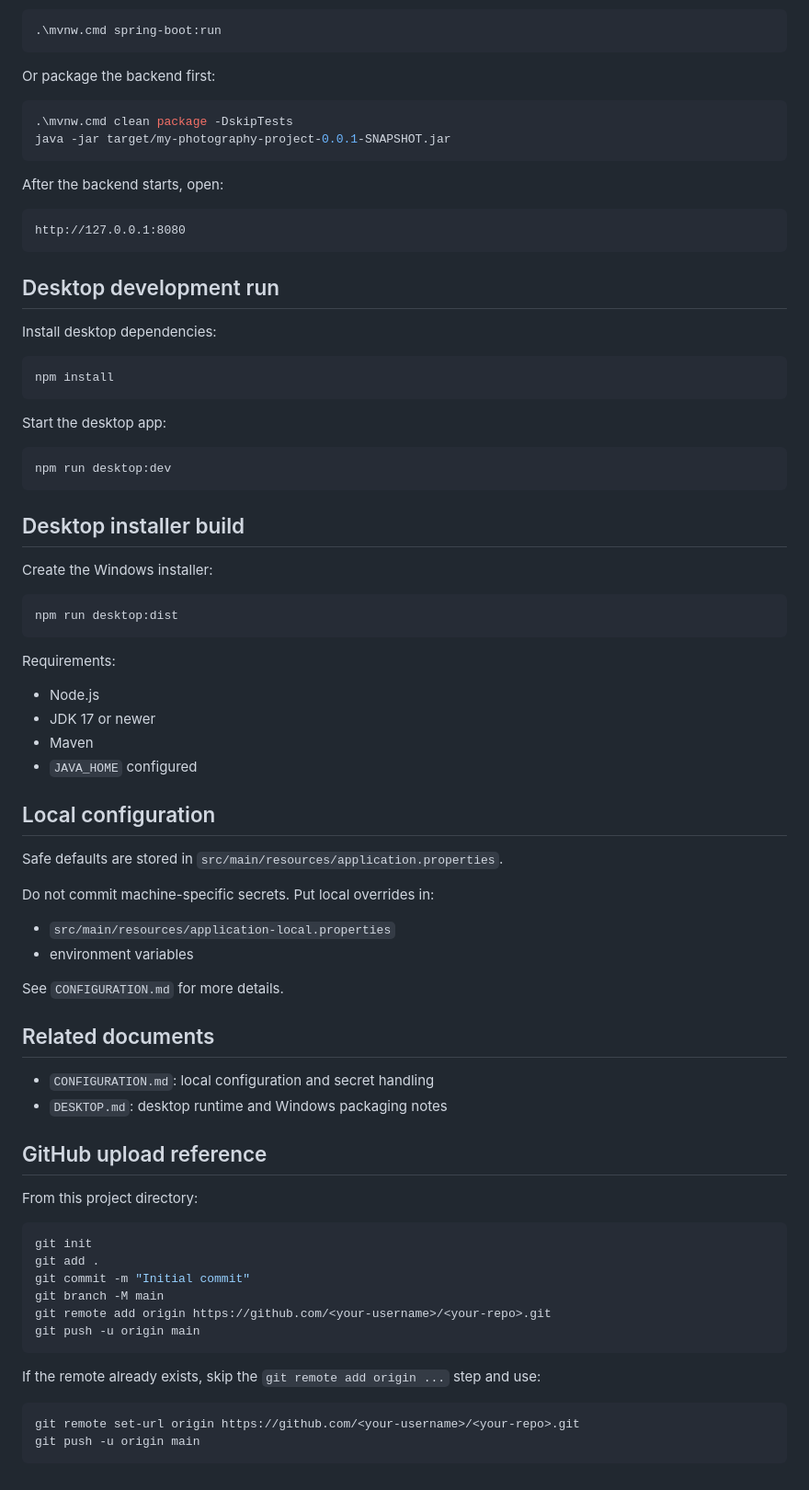
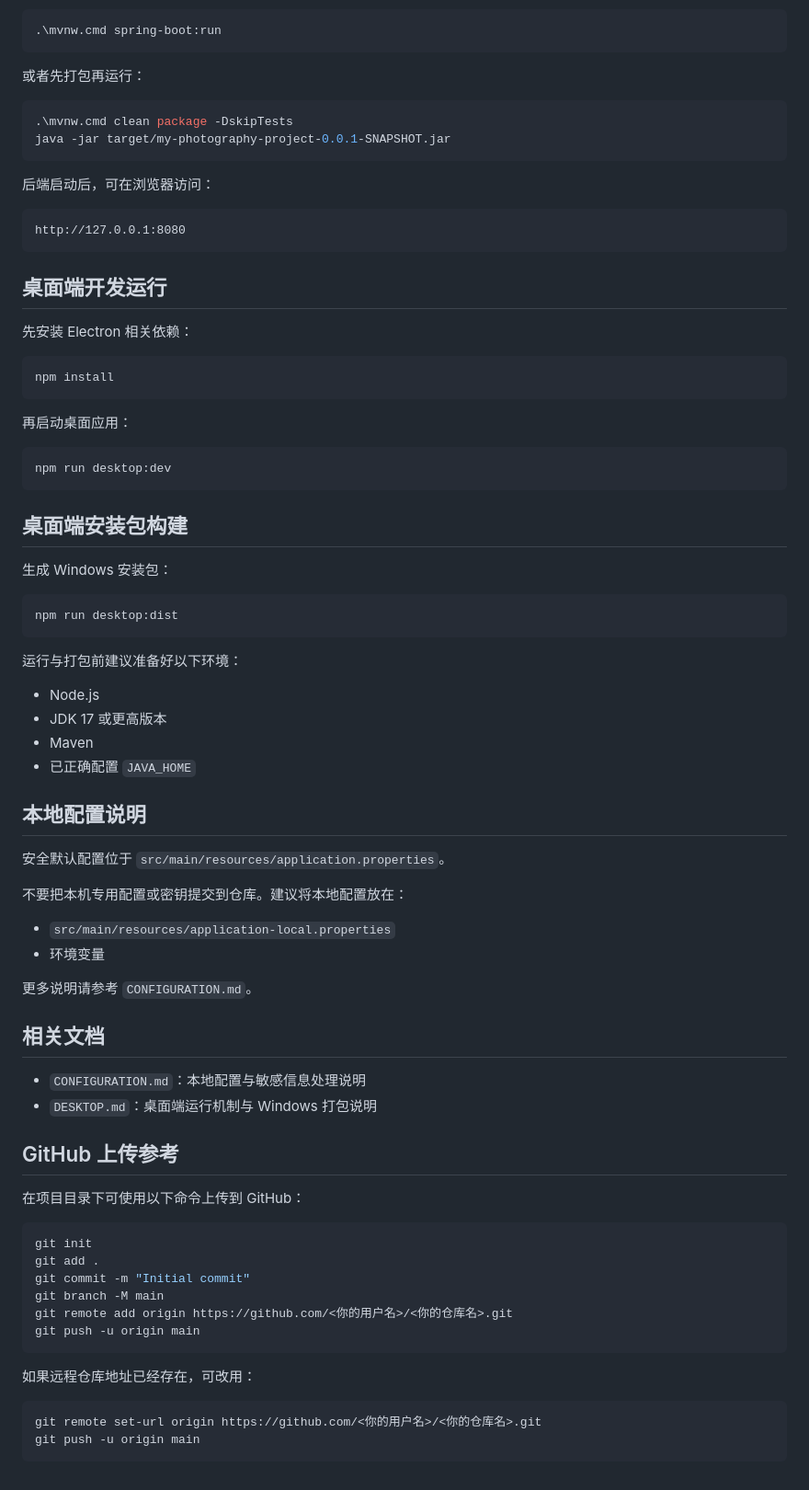
Before and after one commit to Yiliiiiiiii/my-photography-project, a Markdown page: README.md, the part around one of its changes. Shown at 92% size. Rendered like a GitHub page.

````diff
--- a/README.md
+++ b/README.md
@@ -75,80 +75,80 @@ Use the Maven wrapper from the project root:
 .\mvnw.cmd spring-boot:run
 ```
 
-Or package the backend first:
+或者先打包再运行：
 
 ```powershell
 .\mvnw.cmd clean package -DskipTests
 java -jar target/my-photography-project-0.0.1-SNAPSHOT.jar
 ```
 
-After the backend starts, open:
+后端启动后，可在浏览器访问：
 
 ```text
 http://127.0.0.1:8080
 ```
 
-## Desktop development run
+## 桌面端开发运行
 
-Install desktop dependencies:
+先安装 Electron 相关依赖：
 
 ```powershell
 npm install
 ```
 
-Start the desktop app:
+再启动桌面应用：
 
 ```powershell
 npm run desktop:dev
 ```
 
-## Desktop installer build
+## 桌面端安装包构建
 
-Create the Windows installer:
+生成 Windows 安装包：
 
 ```powershell
 npm run desktop:dist
 ```
 
-Requirements:
+运行与打包前建议准备好以下环境：
 
 - Node.js
-- JDK 17 or newer
+- JDK 17 或更高版本
 - Maven
-- `JAVA_HOME` configured
+- 已正确配置 `JAVA_HOME`
 
-## Local configuration
+## 本地配置说明
 
-Safe defaults are stored in `src/main/resources/application.properties`.
+安全默认配置位于 `src/main/resources/application.properties`。
 
-Do not commit machine-specific secrets. Put local overrides in:
+不要把本机专用配置或密钥提交到仓库。建议将本地配置放在：
 
 - `src/main/resources/application-local.properties`
-- environment variables
+- 环境变量
 
-See `CONFIGURATION.md` for more details.
+更多说明请参考 `CONFIGURATION.md`。
 
-## Related documents
+## 相关文档
 
-- `CONFIGURATION.md`: local configuration and secret handling
-- `DESKTOP.md`: desktop runtime and Windows packaging notes
+- `CONFIGURATION.md`：本地配置与敏感信息处理说明
+- `DESKTOP.md`：桌面端运行机制与 Windows 打包说明
 
-## GitHub upload reference
+## GitHub 上传参考
 
-From this project directory:
+在项目目录下可使用以下命令上传到 GitHub：
 
 ```powershell
 git init
 git add .
 git commit -m "Initial commit"
 git branch -M main
-git remote add origin https://github.com/<your-username>/<your-repo>.git
+git remote add origin https://github.com/<你的用户名>/<你的仓库名>.git
 git push -u origin main
 ```
 
-If the remote already exists, skip the `git remote add origin ...` step and use:
+如果远程仓库地址已经存在，可改用：
 
 ```powershell
-git remote set-url origin https://github.com/<your-username>/<your-repo>.git
+git remote set-url origin https://github.com/<你的用户名>/<你的仓库名>.git
 git push -u origin main
 ```
````
Also changed, not shown: other parts of README.md (+37 -37 lines).
